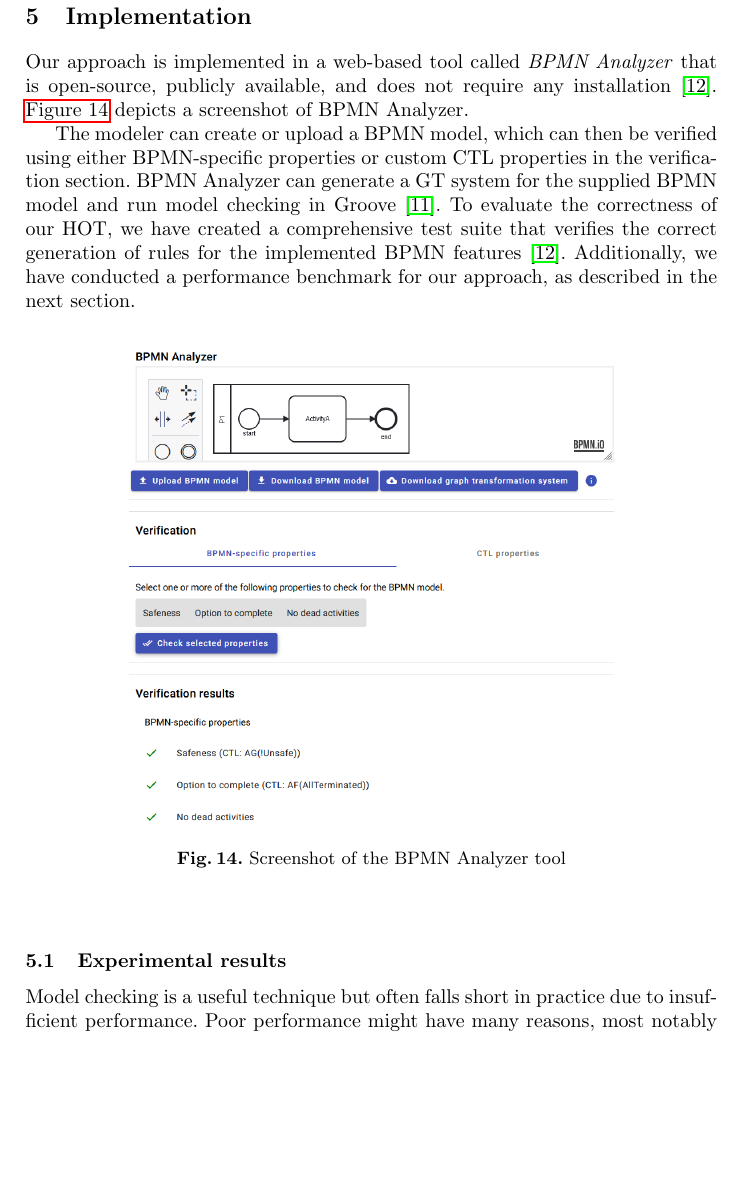
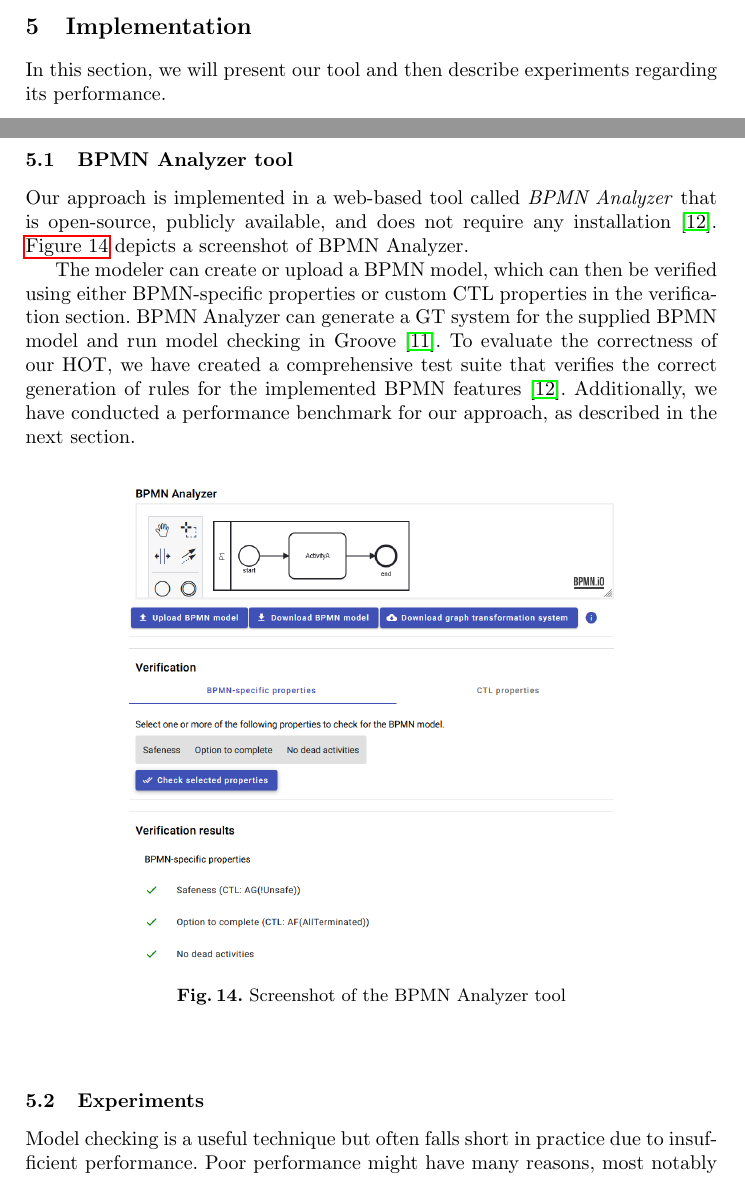
Before and after one commit to timKraeuter/ICGT-2023, a LaTeX paper (main.tex): part of page 13 of 21 before the commit and two parts of pages 12 and 13 of 21 after it, the two joined at a grey line, cut so that both start at the same text, the shorter picture padded with empty space. Compiled offline with pdfLaTeX.

Commit message:
Fixed impl section

```diff
--- a/main.tex
+++ b/main.tex
@@ -451,8 +451,10 @@ In the future, a domain-specific property language for \gls*{bpmn} would further
 
 
 \section{Implementation} \label{sec:impl}
+In this section, we will present our tool and then describe experiments regarding its performance.
 
-% Tool
+\subsection{BPMN Analyzer tool}
+
 Our approach is implemented in a web-based tool called \textit{BPMN Analyzer} that is open-source, publicly available, and does not require any installation \cite{krauterArtifactsICGT2023}.
 \autoref{fig:implScreenshot} depicts a screenshot of BPMN Analyzer.
 
@@ -470,8 +472,7 @@ Additionally, we have conducted a performance benchmark for our approach, as des
     \label{fig:implScreenshot}
 \end{figure}
 
-% Experimental results, discussion, other names, runtime experiments, runtime performance, performance tests, performance experiments?
-\subsection{Experimental results}
+\subsection{Experiments}
 
 Model checking is a useful technique but often falls short in practice due to insufficient performance.
 Poor performance might have many reasons, most notably large models leading to state space explosion.
```
